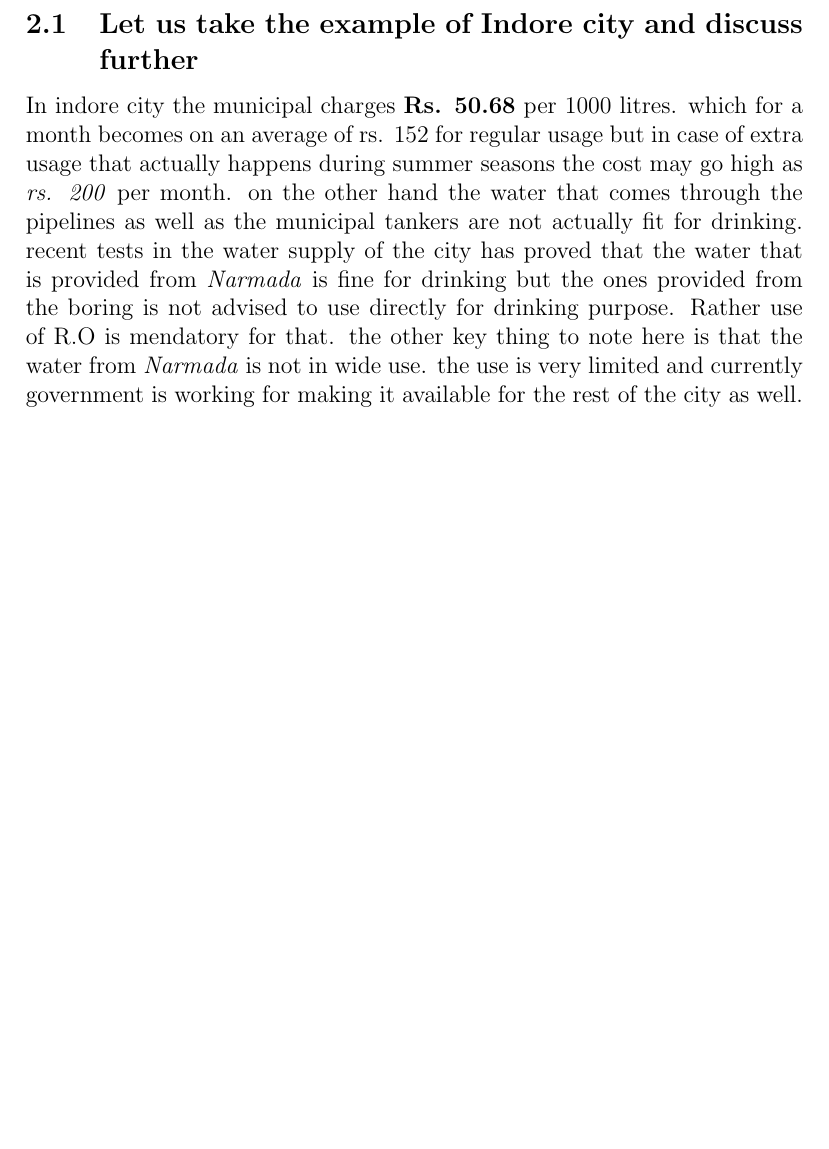
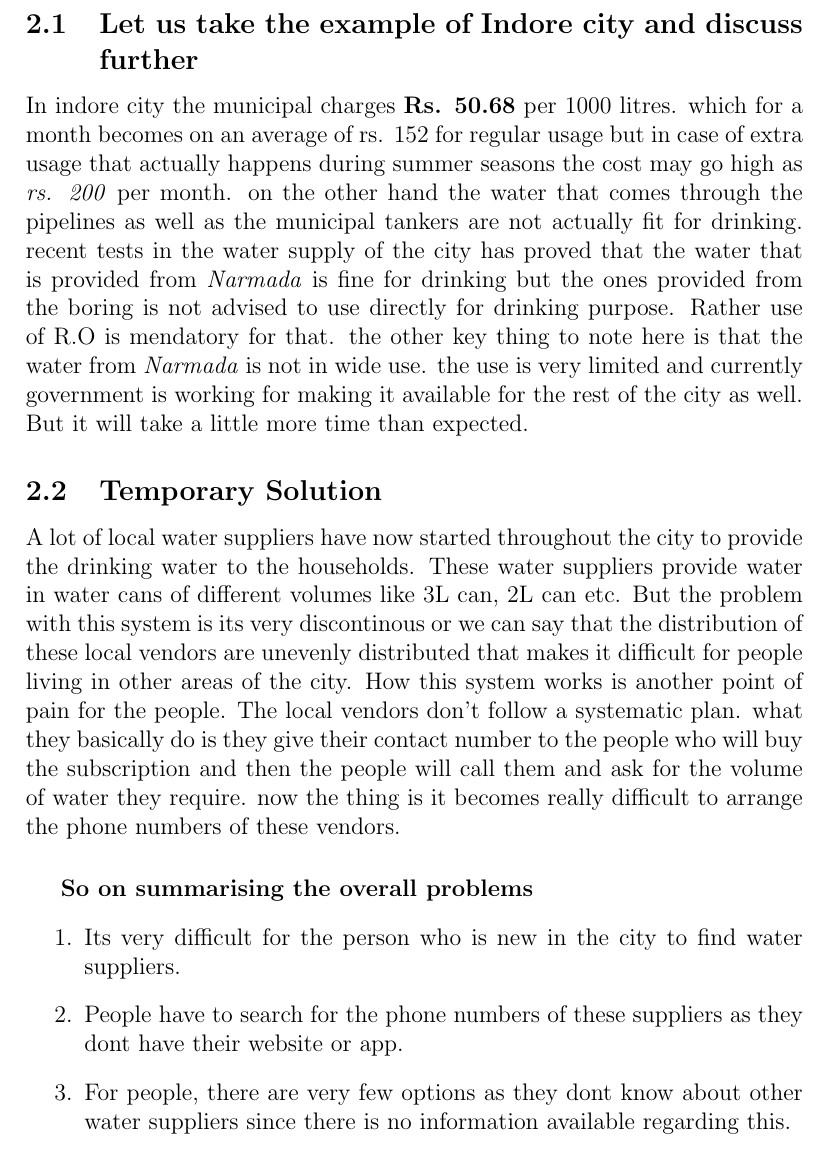
Before and after one commit to ItsAyush02/BEE-Term-Paper, a LaTeX document (Term_Paper.tex): part of page 2 of 2, cut so that both start at the same text, the shorter picture padded with empty space. Compiled offline with pdfLaTeX.

Commit message:
Update Term_Paper.tex

```diff
--- a/Term_Paper.tex
+++ b/Term_Paper.tex
@@ -27,7 +27,24 @@ that actually happens during summer seasons the cost may go high as \textit{rs.
 the municipal tankers are not actually fit for drinking. recent tests in the water supply of the city has proved that the water that is provided from \textit{Narmada} is
 fine for drinking but the ones provided from the boring is not advised to use directly for drinking purpose. Rather use of R.O is mendatory for that. the other key thing
 to note here is that the water from \textit{Narmada} is not in wide use. the use is very limited and currently government is working for making it available for the rest
-of the city as well.
+of the city as well. But it will take a little more time than expected.
+
+\subsection[short]{Temporary Solution}
+A lot of local water suppliers have now started throughout the city to provide the drinking water to the households. These water suppliers provide water in water cans
+of different volumes like 3L can, 2L can etc. But the problem with this system is its very discontinous or we can say that the distribution of these local vendors are
+unevenly distributed that makes it difficult for people living in other areas of the city. How this system works is another point of pain for the people. The local vendors
+don't follow a systematic plan. what they basically do is they give their contact number to the people who will buy the subscription and then the people will call them and
+ask for the volume of water they require. now the thing is it becomes really difficult to arrange the phone numbers of these vendors.
+\subparagraph*{So on summarising the overall problems}
+
+\begin{enumerate}
+    \item Its very difficult for the person who is new in the city to find water suppliers.
+    \item People have to search for the phone numbers of these suppliers as they dont have their website or app.
+    \item For people, there are very few options as they dont know about other water suppliers since there is no information available regarding this.
+\end{enumerate}
+
+
+
 
 
 \end{document}
```
